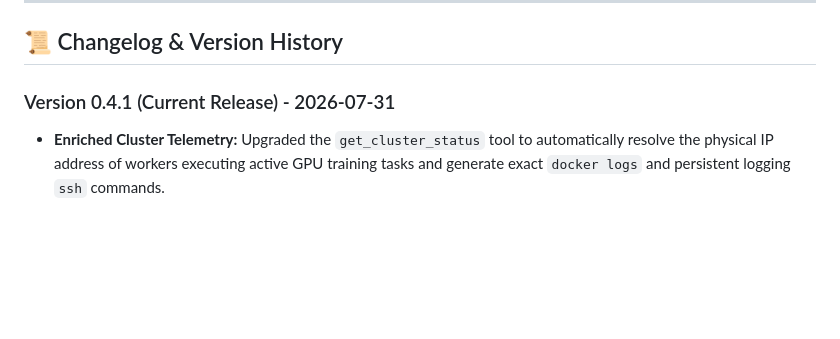
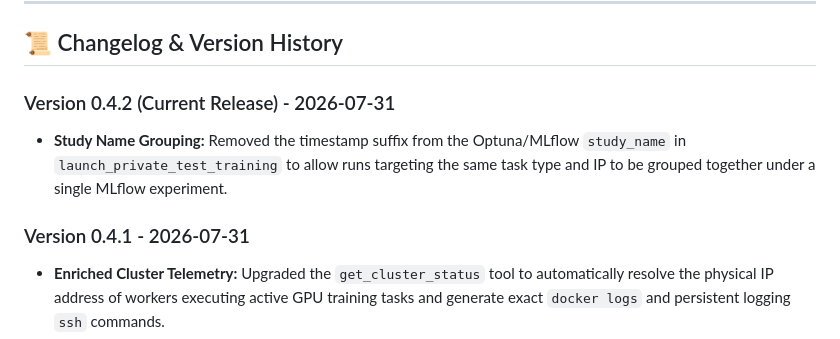
Before and after one commit to wisrovi/wyoloservice2_mcp, a Markdown page: README.md, the part around the change. Drawn GitHub-style; blank space fills up the shorter version.

Commit message:
[DOCS] Update mcp README changelog to document Version 0.4.2 release

```diff
--- a/README.md
+++ b/README.md
@@ -206,7 +206,10 @@ For remote dataset validation, it employs the `subprocess` module to orchestrate
 
 ## 📜 Changelog & Version History
 
-### Version 0.4.1 (Current Release) - 2026-07-31
+### Version 0.4.2 (Current Release) - 2026-07-31
+*   **Study Name Grouping:** Removed the timestamp suffix from the Optuna/MLflow `study_name` in `launch_private_test_training` to allow runs targeting the same task type and IP to be grouped together under a single MLflow experiment.
+
+### Version 0.4.1 - 2026-07-31
 *   **Enriched Cluster Telemetry:** Upgraded the `get_cluster_status` tool to automatically resolve the physical IP address of workers executing active GPU training tasks and generate exact `docker logs` and persistent logging `ssh` commands.
 *   **Launch Private Test Training:** Added a fully self-contained `launch_private_test_training` tool to launch a base test training study (supporting 'detection', 'classification', or 'segmentation') targeted directly to a specific worker IP using forced private routing parameters.
 
```
